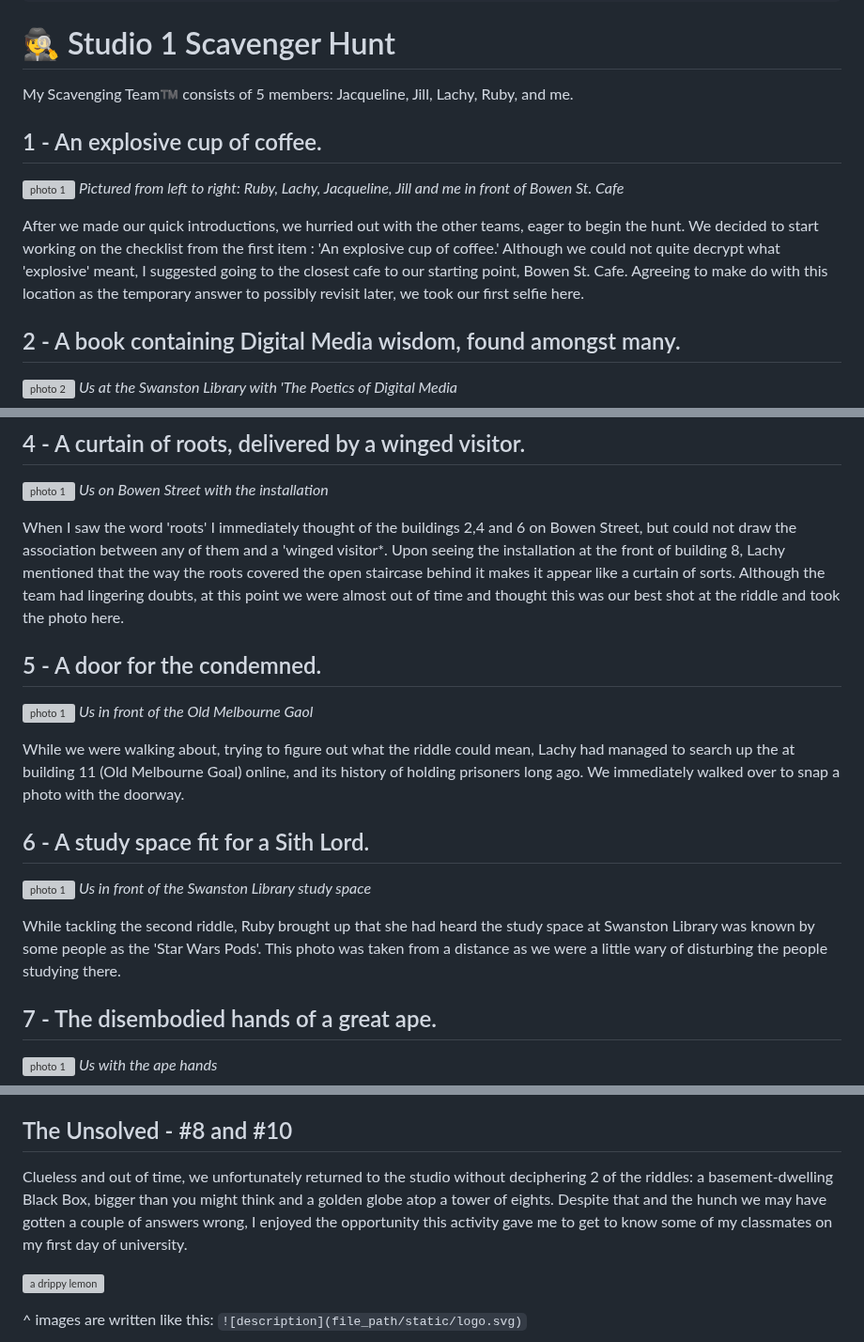
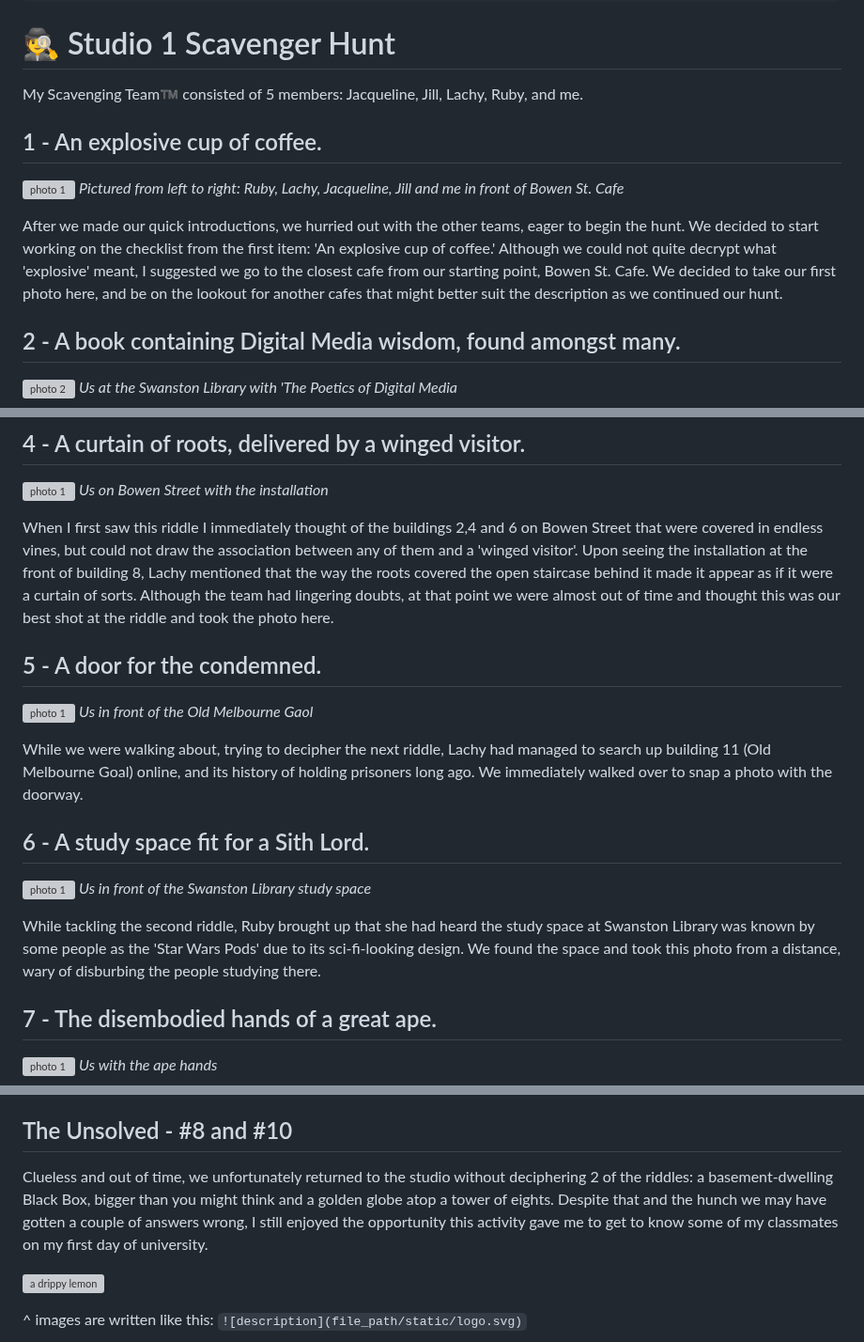
Before and after one commit to Ameliasks/dms1_blog, a Markdown page: posts/first-blog-post.md, 3 parts joined by grey strips. Shown at 94% size. Drawn GitHub-style; grey boxes are pictures that could not be loaded.

Commit message:
Body Update 4

```diff
--- a/posts/first-blog-post.md
+++ b/posts/first-blog-post.md
@@ -7,14 +7,14 @@ allow_math: true
 ---
 
 # :detective: Studio 1 Scavenger Hunt
-My Scavenging Team™️ consists of 5 members: Jacqueline, Jill, Lachy, Ruby, and me.
+My Scavenging Team™️ consisted of 5 members: Jacqueline, Jill, Lachy, Ruby, and me.
 
 ## 1 - An explosive cup of coffee.
 
 ![photo 1](photos/1.jpg)
 *Pictured from left to right: Ruby, Lachy, Jacqueline, Jill and me in front of Bowen St. Cafe*
 
-After we made our quick introductions, we hurried out with the other teams, eager to begin the hunt. We decided to start working on the checklist from the first item : 'An explosive cup of coffee.' Although we could not quite decrypt what 'explosive' meant, I suggested going to the closest cafe to our starting point, Bowen St. Cafe. Agreeing to make do with this location as the temporary answer to possibly revisit later, we took our first selfie here.
+After we made our quick introductions, we hurried out with the other teams, eager to begin the hunt. We decided to start working on the checklist from the first item: 'An explosive cup of coffee.' Although we could not quite decrypt what 'explosive' meant, I suggested we go to the closest cafe from our starting point, Bowen St. Cafe. We decided to take our first photo here, and be on the lookout for another cafes that might better suit the description as we continued our hunt.
 
 ## 2 - A book containing Digital Media wisdom, found amongst many.
 
@@ -35,21 +35,22 @@ While exploring the library for the previous item, Ruby and I passed the net of
 ![photo 1](photos/4.jpg)
 *Us on Bowen Street with the installation*
 
-When I saw the word 'roots' I immediately thought of the buildings 2,4 and 6 on Bowen Street, but could not draw the association between any of them and a 'winged visitor*. Upon seeing the installation at the front of building 8, Lachy mentioned that the way the roots covered the open staircase behind it makes it appear like a curtain of sorts. Although the team had lingering doubts, at this point we were almost out of time and thought this was our best shot at the riddle and took the photo here.
+When I first saw this riddle I immediately thought of the buildings 2,4 and 6 on Bowen Street that were covered in endless vines, but could not draw the association between any of them and a 'winged visitor'. Upon seeing the installation at the front of building 8, Lachy mentioned that the way the roots covered the open staircase behind it made it appear as if it were a curtain of sorts. Although the team had lingering doubts, at that point we were almost out of time and thought this was our best shot at the riddle and took the photo here.
 
 ## 5 - A door for the condemned.
 
 ![photo 1](photos/5.jpg)
 *Us in front of the Old Melbourne Gaol*
 
-While we were walking about, trying to figure out what the riddle could mean, Lachy had managed to search up the at building 11 (Old Melbourne Goal) online, and its history of holding prisoners long ago. We immediately walked over to snap a photo with the doorway.
+While we were walking about, trying to decipher the next riddle, Lachy had managed to search up building 11 (Old Melbourne Goal) online, and its history of holding prisoners long ago. We immediately walked over to snap a photo with the doorway.
 
 ## 6 - A study space fit for a Sith Lord.
 
 ![photo 1](photos/6.jpg)
 *Us in front of the Swanston Library study space*
 
-While tackling the second riddle, Ruby brought up that she had heard the study space at Swanston Library was known by some people as the 'Star Wars Pods'. This photo was taken from a distance as we were a little wary of disturbing the people studying there.
+While tackling the second riddle, Ruby brought up that she had heard the study space at Swanston Library was known by some people as the 'Star Wars Pods' due to its sci-fi-looking design. We found the space and took this photo from a distance, wary of disburbing the people studying there.
+
 
 ## 7 - The disembodied hands of a great ape.
 
@@ -68,7 +69,7 @@ This one was an accidental find while we were exiting the library after solving
 
 ## The Unsolved - #8 and #10
 
-Clueless and out of time, we unfortunately returned to the studio without deciphering 2 of the riddles: a basement-dwelling Black Box, bigger than you might think and a golden globe atop a tower of eights. Despite that and the hunch we may have gotten a couple of answers wrong, I enjoyed the opportunity this activity gave me to get to know some of my classmates on my first day of university.
+Clueless and out of time, we unfortunately returned to the studio without deciphering 2 of the riddles: a basement-dwelling Black Box, bigger than you might think and a golden globe atop a tower of eights. Despite that and the hunch we may have gotten a couple of answers wrong, I still enjoyed the opportunity this activity gave me to get to know some of my classmates on my first day of university.
 
 
 ![a drippy lemon](logo.svg)
```
